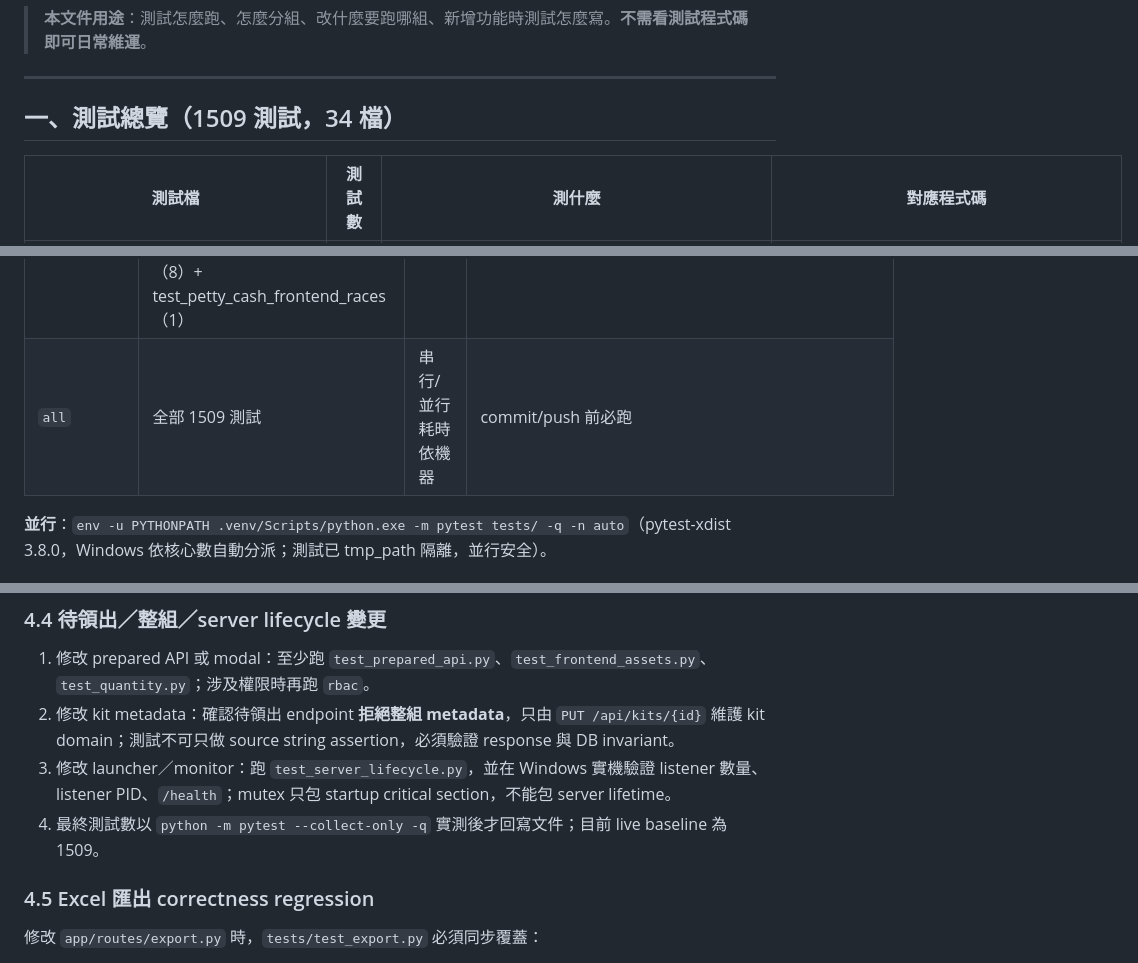
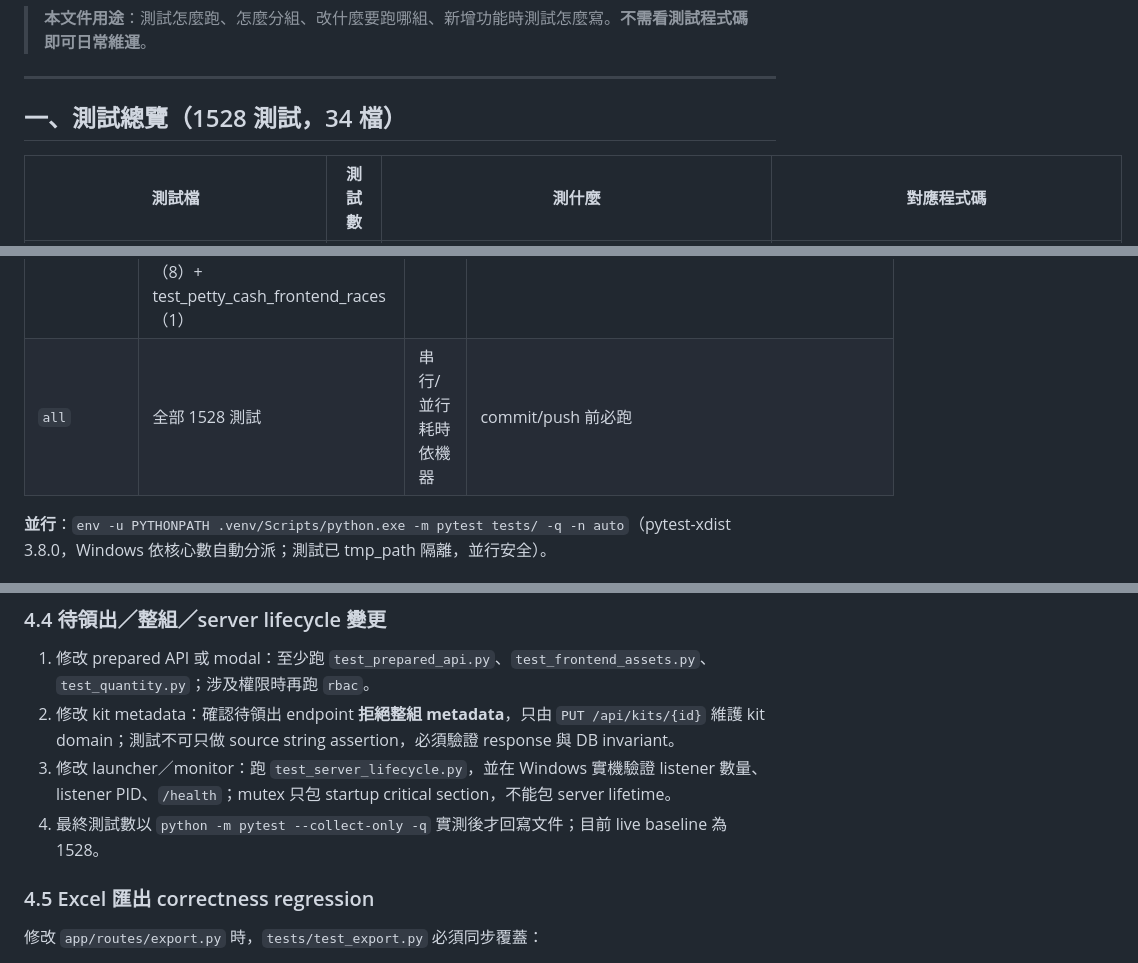
Before and after one commit to jlin53882/hvac-inventory, a Markdown page: docs/單元測試維護文件.md, 3 parts joined by grey strips. Rendered like a GitHub page.

Commit message:
docs(export): record F6-F10 verification baseline
Document kit and historical movement coverage, mixed timestamp constraints, boundary semantics, and the post-rebase 1528-test baseline.

```diff
--- a/docs/單元測試維護文件.md
+++ b/docs/單元測試維護文件.md
@@ -11,7 +11,7 @@
 
 ---
 
-## 一、測試總覽（1509 測試，34 檔）
+## 一、測試總覽（1528 測試，34 檔）
 
 | 測試檔 | 測試數 | 測什麼 | 對應程式碼 |
 |---|---|---|---|
@@ -67,7 +67,7 @@
 | `rbac` | test_rbac + test_rbac_perms | ~47s | 權限系統、`app/database.py` seed |
 | `regression` | test_v101 + appointments + gcal_sync + gcal_keys + deadvar_verify（200） | ~28s | `appointments.py`、gcal 同步引擎（`gcal_sync.py`/`gcal_keys.py`/`sync_scheduler.py`）、v1.0.1 回歸 |
 | `petty_cash` | test_petty_cash（29）+ test_engineering_petty_cash（20）+ test_petty_cash_excel_rendering（8）+ test_petty_cash_frontend_races（1） | ~11s | 零用金一般／工程 API、服務與回歸 |
-| `all` | 全部 1509 測試 | 串行/並行耗時依機器 | commit/push 前必跑 |
+| `all` | 全部 1528 測試 | 串行/並行耗時依機器 | commit/push 前必跑 |
 
 **並行**：`env -u PYTHONPATH .venv/Scripts/python.exe -m pytest tests/ -q -n auto`（pytest-xdist 3.8.0，Windows 依核心數自動分派；測試已 tmp_path 隔離，並行安全）。
 
@@ -132,7 +132,7 @@ c.cookies.set(SESSION_COOKIE, _token)
 1. 修改 prepared API 或 modal：至少跑 `test_prepared_api.py`、`test_frontend_assets.py`、`test_quantity.py`；涉及權限時再跑 `rbac`。
 2. 修改 kit metadata：確認待領出 endpoint **拒絕整組 metadata**，只由 `PUT /api/kits/{id}` 維護 kit domain；測試不可只做 source string assertion，必須驗證 response 與 DB invariant。
 3. 修改 launcher／monitor：跑 `test_server_lifecycle.py`，並在 Windows 實機驗證 listener 數量、listener PID、`/health`；mutex 只包 startup critical section，不能包 server lifetime。
-4. 最終測試數以 `python -m pytest --collect-only -q` 實測後才回寫文件；目前 live baseline 為 1509。
+4. 最終測試數以 `python -m pytest --collect-only -q` 實測後才回寫文件；目前 live baseline 為 1528。
 
 ### 4.5 Excel 匯出 correctness regression
 
```
